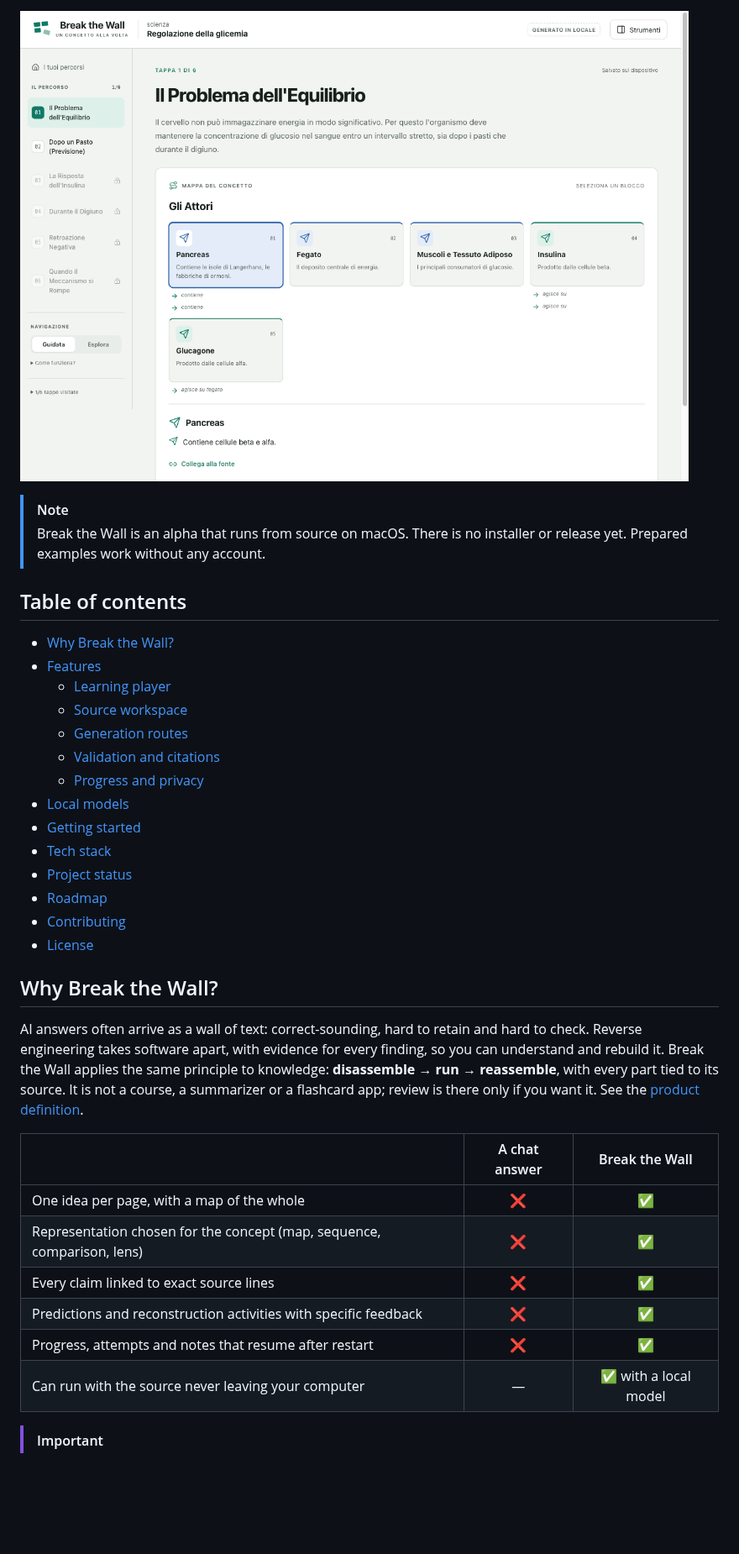
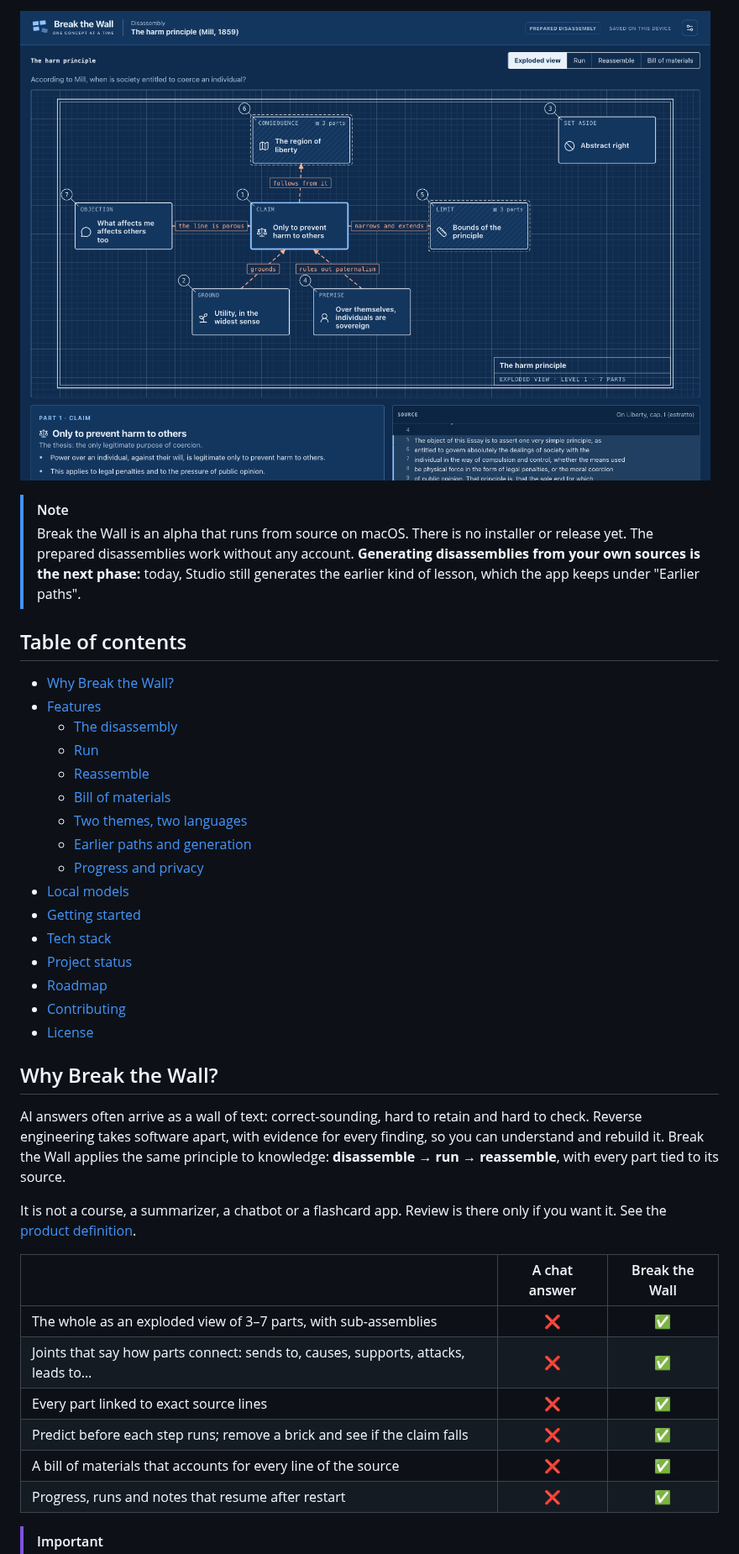
Before and after one commit to simoneriggi92/BreakTheWall, a Markdown page: README.md, the part around one of its changes. Shown at 84% size. Rendered like a GitHub page; pictures changed too: docs/images/disassembly-mill-blueprint.png (added); blank space fills up the shorter version.

```diff
--- a/README.md
+++ b/README.md
@@ -14,18 +15,20 @@ Break the Wall turns a wall of text into bricks: a map of the parts, one part at
 ![License](https://img.shields.io/badge/license-not%20selected-lightgrey?style=flat-square)
 
-![A lesson generated on a local model: concept map of blood-glucose regulation, with the page index on the left](docs/images/lesson-generated-locally.png)
+![Mill's harm principle taken apart in the blueprint theme: the claim in the middle, its grounds below, the consequence above, the objection and the limit at its sides](docs/images/disassembly-mill-blueprint.png)
 
 > [!NOTE]
-> Break the Wall is an alpha that runs from source on macOS. There is no installer or release yet. Prepared examples work without any account.
+> Break the Wall is an alpha that runs from source on macOS. There is no installer or release yet. The prepared disassemblies work without any account. **Generating disassemblies from your own sources is the next phase:** today, Studio still generates the earlier kind of lesson, which the app keeps under "Earlier paths".
 
 ## Table of contents
 
 - [Why Break the Wall?](#why-break-the-wall)
 - [Features](#features)
-  - [Learning player](#learning-player)
-  - [Source workspace](#source-workspace)
-  - [Generation routes](#generation-routes)
-  - [Validation and citations](#validation-and-citations)
+  - [The disassembly](#the-disassembly)
+  - [Run](#run)
+  - [Reassemble](#reassemble)
+  - [Bill of materials](#bill-of-materials)
+  - [Two themes, two languages](#two-themes-two-languages)
+  - [Earlier paths and generation](#earlier-paths-and-generation)
   - [Progress and privacy](#progress-and-privacy)
 - [Local models](#local-models)
 - [Getting started](#getting-started)
@@ -37,15 +40,17 @@ Break the Wall turns a wall of text into bricks: a map of the parts, one part at
 
 ## Why Break the Wall?
 
-AI answers often arrive as a wall of text: correct-sounding, hard to retain and hard to check. Reverse engineering takes software apart, with evidence for every finding, so you can understand and rebuild it. Break the Wall applies the same principle to knowledge: **disassemble → run → reassemble**, with every part tied to its source. It is not a course, a summarizer or a flashcard app; review is there only if you want it. See the [product definition](docs/product.md).
+AI answers often arrive as a wall of text: correct-sounding, hard to retain and hard to check. Reverse engineering takes software apart, with evidence for every finding, so you can understand and rebuild it. Break the Wall applies the same principle to knowledge: **disassemble → run → reassemble**, with every part tied to its source.
+
+It is not a course, a summarizer, a chatbot or a flashcard app. Review is there only if you want it. See the [product definition](docs/product.md).
 
 | | A chat answer | Break the Wall |
 |---|:---:|:---:|
-| One idea per page, with a map of the whole | ❌ | ✅ |
-| Representation chosen for the concept (map, sequence, comparison, lens) | ❌ | ✅ |
-| Every claim linked to exact source lines | ❌ | ✅ |
-| Predictions and reconstruction activities with specific feedback | ❌ | ✅ |
-| Progress, attempts and notes that resume after restart | ❌ | ✅ |
-| Can run with the source never leaving your computer | — | ✅ with a local model |
+| The whole as an exploded view of 3–7 parts, with sub-assemblies | ❌ | ✅ |
+| Joints that say how parts connect: sends to, causes, supports, attacks, leads to… | ❌ | ✅ |
+| Every part linked to exact source lines | ❌ | ✅ |
+| Predict before each step runs; remove a brick and see if the claim falls | ❌ | ✅ |
+| A bill of materials that accounts for every line of the source | ❌ | ✅ |
+| Progress, runs and notes that resume after restart | ❌ | ✅ |
 
 > [!IMPORTANT]
```
Also changed, not shown: other parts of README.md (+55 -57 lines), STATUS.md (+1 -1 lines), 1 other file.
